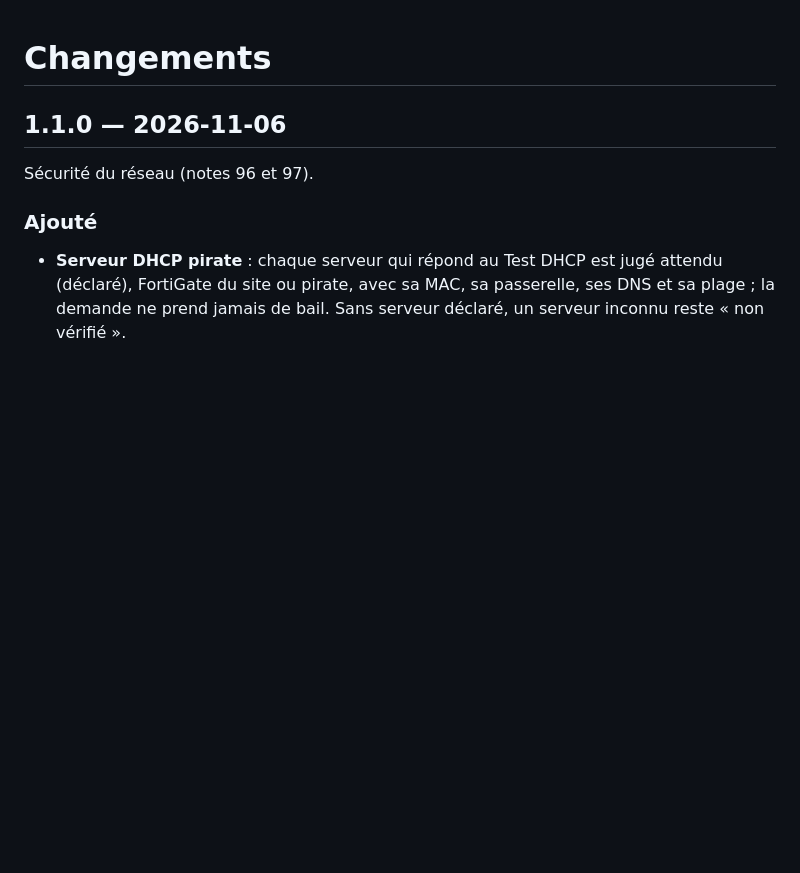
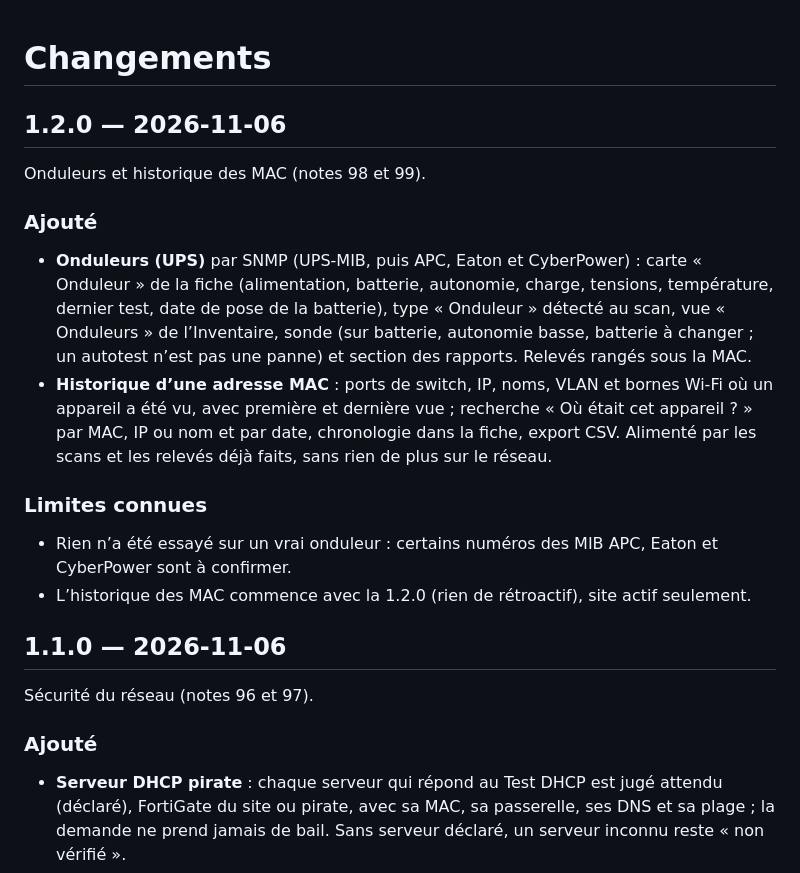
Before and after one commit to mdany75/NetScope, a Markdown page: CHANGELOG.md, the part around the change. GitHub-like rendering; blank space fills up the shorter version.

```diff
--- a/CHANGELOG.md
+++ b/CHANGELOG.md
@@ -1,4 +1,24 @@
 # Changements
+
+## 1.2.0 — 2026-11-06
+
+Onduleurs et historique des MAC (notes 98 et 99).
+
+### Ajouté
+- **Onduleurs (UPS)** par SNMP (UPS-MIB, puis APC, Eaton et CyberPower) : carte « Onduleur » de
+  la fiche (alimentation, batterie, autonomie, charge, tensions, température, dernier test,
+  date de pose de la batterie), type « Onduleur » détecté au scan, vue « Onduleurs » de
+  l’Inventaire, sonde (sur batterie, autonomie basse, batterie à changer ; un autotest n’est
+  pas une panne) et section des rapports. Relevés rangés sous la MAC.
+- **Historique d’une adresse MAC** : ports de switch, IP, noms, VLAN et bornes Wi-Fi où un
+  appareil a été vu, avec première et dernière vue ; recherche « Où était cet appareil ? »
+  par MAC, IP ou nom et par date, chronologie dans la fiche, export CSV. Alimenté par les
+  scans et les relevés déjà faits, sans rien de plus sur le réseau.
+
+### Limites connues
+- Rien n’a été essayé sur un vrai onduleur : certains numéros des MIB APC, Eaton et CyberPower
+  sont à confirmer.
+- L’historique des MAC commence avec la 1.2.0 (rien de rétroactif), site actif seulement.
 
 ## 1.1.0 — 2026-11-06
 
```
Also changed, not shown: README.md (+3 -1 lines), docs/capture.png, docs/captures/01-scanner.png, 1 other file.
